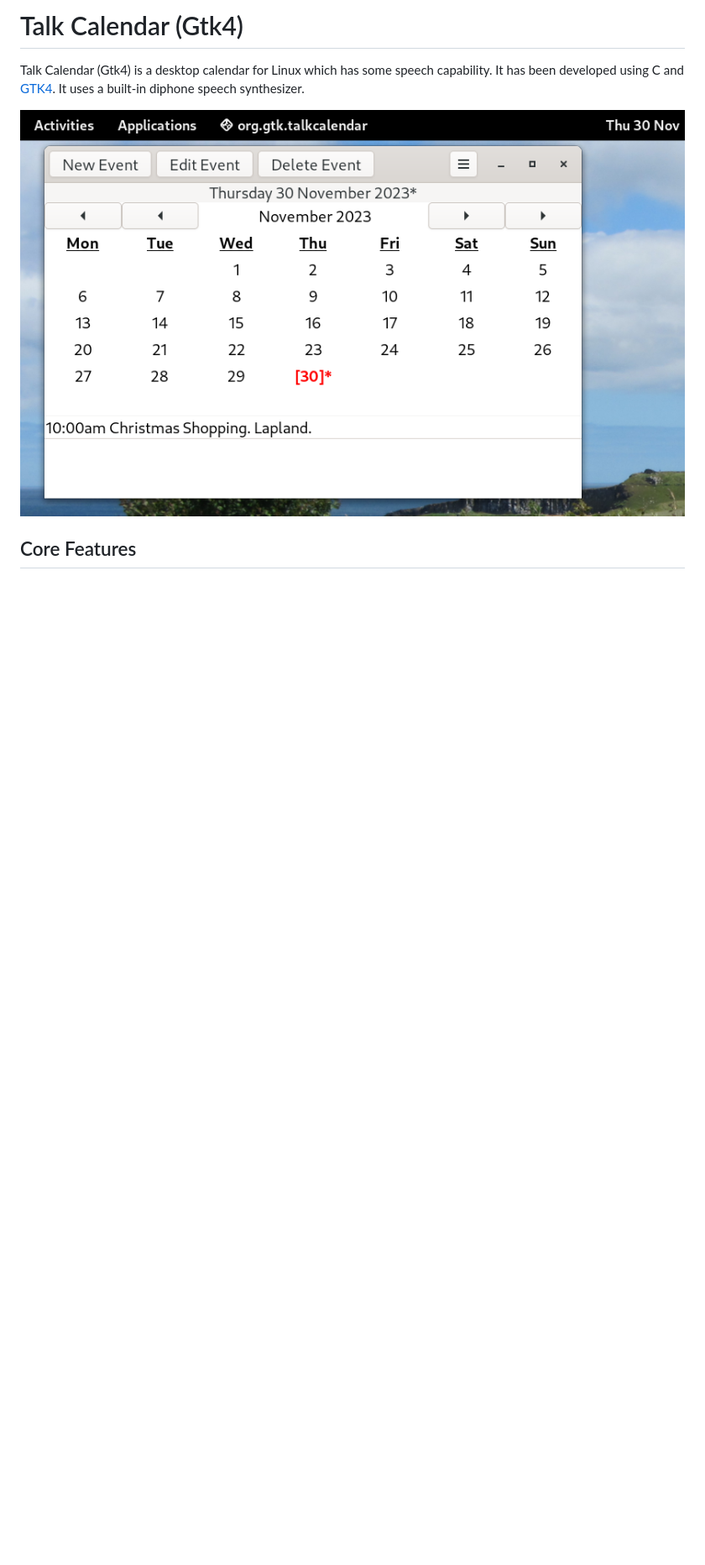
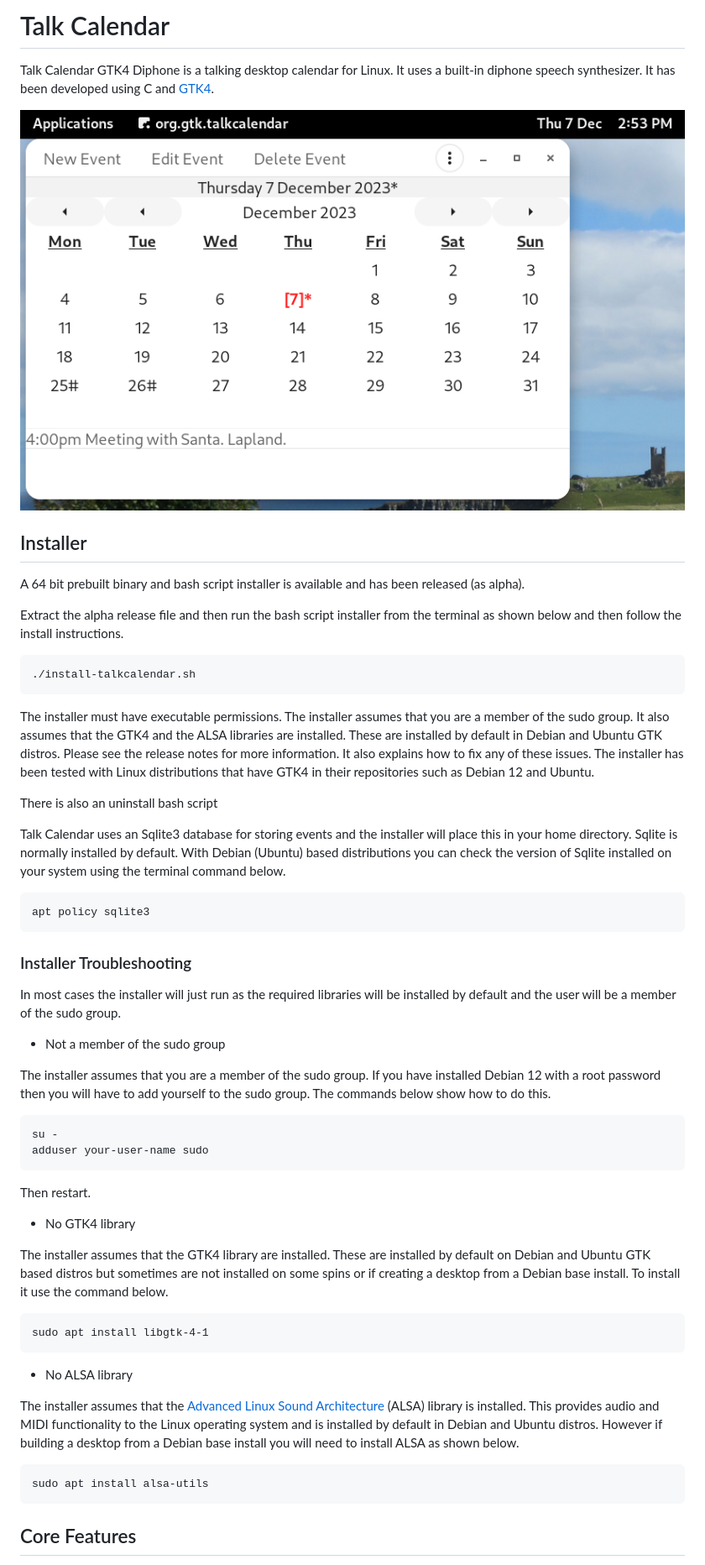
Before and after one commit to crispinprojects/talkcalendar, a Markdown page: README.md, the part around one of its changes. Shown at 84% size. Rendered like a GitHub page; pictures changed too: talkcalendar.png; blank space fills up the shorter version.

````diff
--- a/README.md
+++ b/README.md
@@ -1,8 +1,60 @@
-# Talk Calendar (Gtk4)
+# Talk Calendar
 
-Talk Calendar (Gtk4) is a desktop calendar for Linux which has some speech capability. It has been developed using C and [GTK4](https://docs.gtk.org/gtk4/). It uses a built-in diphone speech synthesizer.
+Talk Calendar GTK4 Diphone is a talking desktop calendar for Linux. It uses a built-in diphone speech synthesizer. It has been developed using C and [GTK4](https://docs.gtk.org/gtk4/).
 
 ![](talkcalendar.png)
+
+## Installer
+
+A 64 bit prebuilt binary and bash script installer is available and has been released (as alpha).
+
+Extract the alpha release file and then run the bash script installer from the terminal as shown below and then follow the install instructions.
+
+```
+./install-talkcalendar.sh
+```
+
+The installer must have executable permissions. The installer assumes that you are a member of the sudo group. It also assumes that the GTK4 and the ALSA libraries are installed. These are installed by default in Debian and Ubuntu GTK distros. Please see the release notes for more information. It also explains how to fix any of these issues. The installer has been tested with Linux distributions that have GTK4 in their repositories such as Debian 12 and Ubuntu.
+
+There is also an uninstall bash script
+
+Talk Calendar uses an Sqlite3 database for storing events and the installer will place this in your home directory. Sqlite is normally installed by default. With Debian (Ubuntu) based distributions you can check the version of Sqlite installed on your system using the terminal command below.
+
+```
+apt policy sqlite3
+```
+
+
+
+### Installer Troubleshooting
+
+In most cases the installer will just run as the required libraries will be installed by default and the user will be a member of the sudo group.
+
+* Not a member of the sudo group
+
+The installer assumes that you are a member of the sudo group. If you have installed Debian 12 with a root password then you will have to add yourself to the sudo group. The commands below show how to do this.
+
+```
+su -
+adduser your-user-name sudo
+```
+
+Then restart.
+
+* No GTK4 library
+
+The installer assumes that the GTK4 library are installed. These are installed by default on Debian and Ubuntu GTK based distros but sometimes are not installed on some spins or if creating a desktop from a Debian base install. To install it use the command below.
+
+```
+sudo apt install libgtk-4-1
+```
+
+* No ALSA library
+
+The installer assumes that the [Advanced Linux Sound Architecture](https://www.alsa-project.org/wiki/Main_Page) (ALSA) library is installed. This provides audio and MIDI functionality to the Linux operating system and is installed by default in Debian and Ubuntu distros. However if building a desktop from a Debian base install you will need to install ALSA as shown below.
+```
+sudo apt install alsa-utils
+```
 
 ## Core Features
 
````
Also changed, not shown: other parts of README.md (+32 -50 lines), talkcalendar-information.png (added), talkcalendar-new-event.png, talkcalendar-preferences.png, 10 other files.
